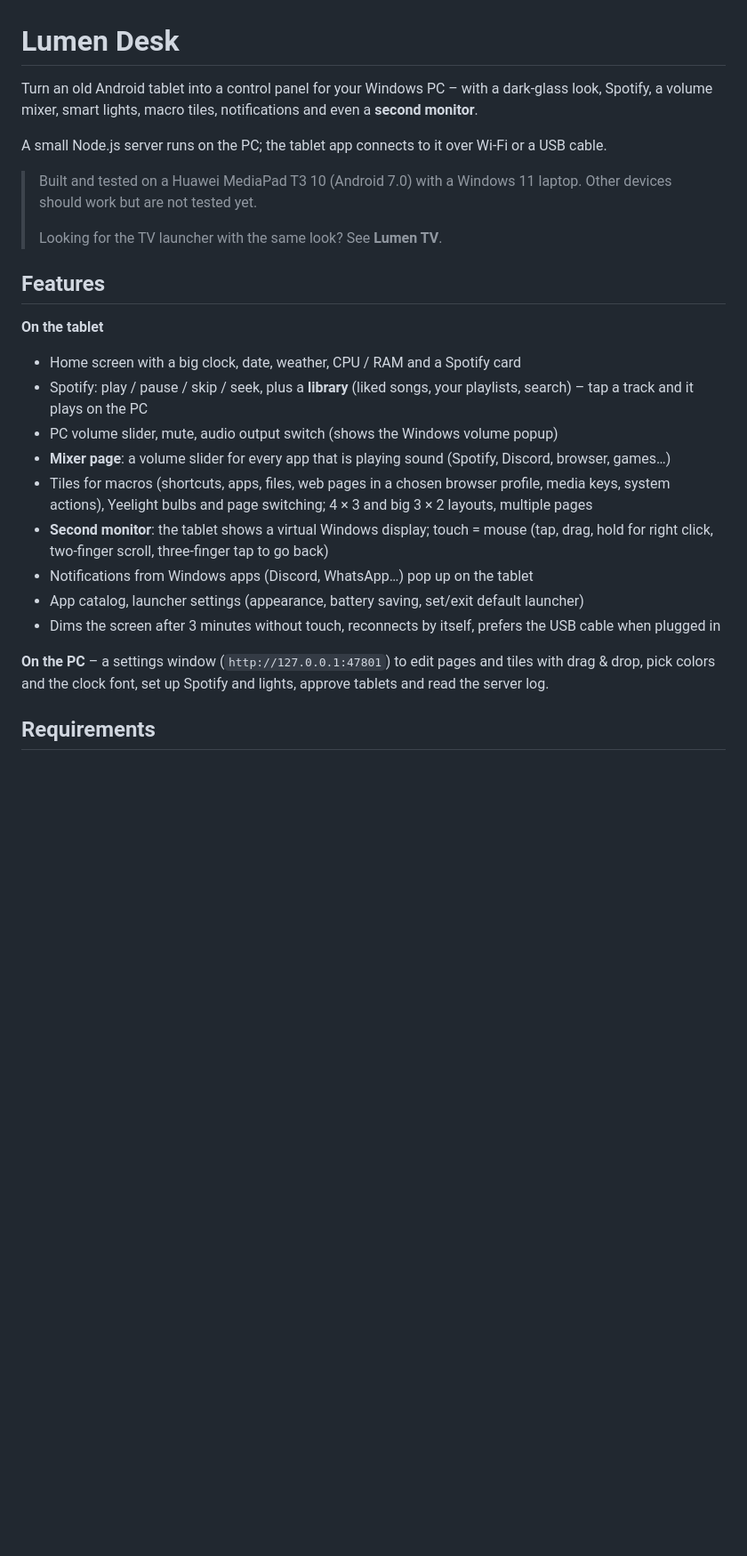
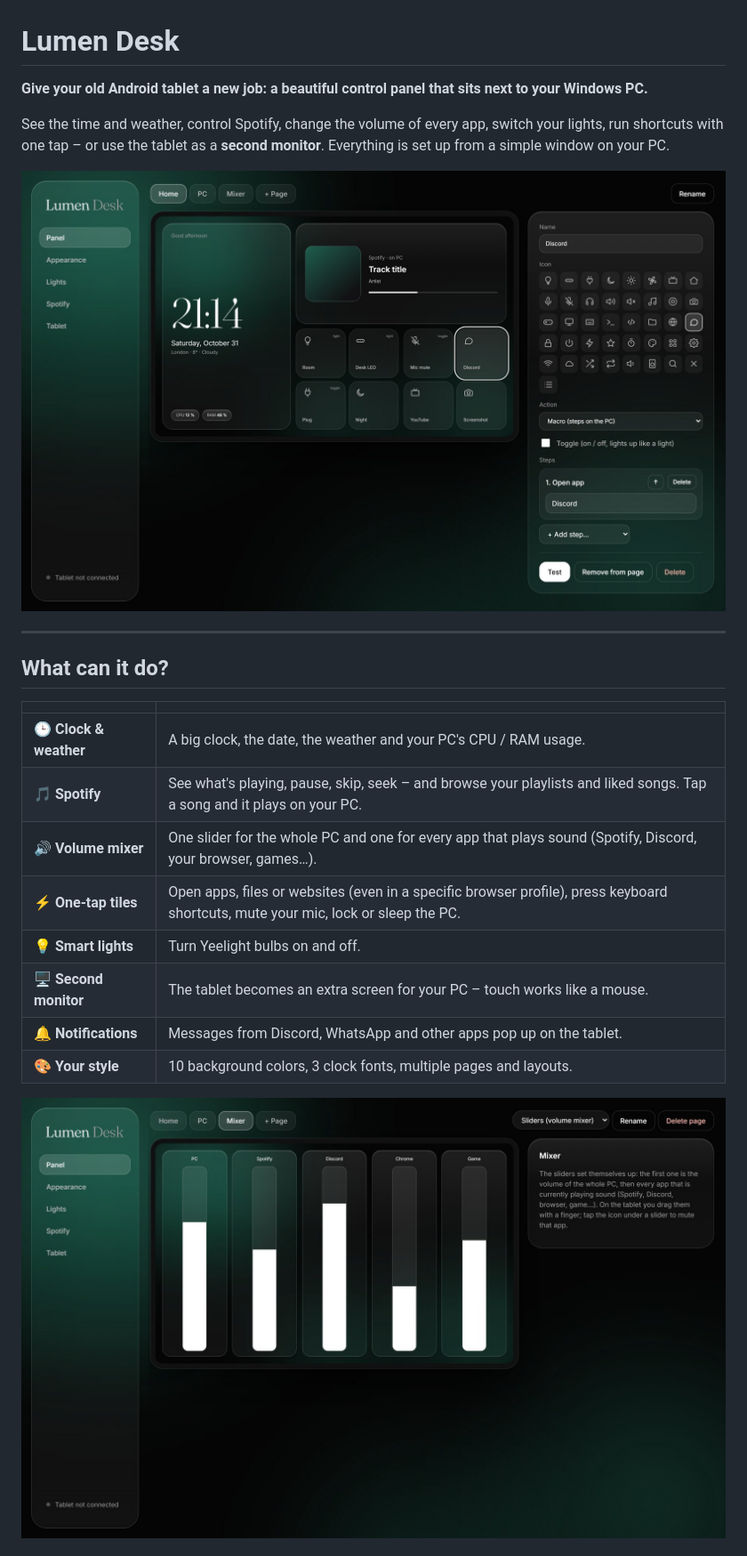
Before and after one commit to cyipex/lumen-deck, a Markdown page: README.md, the part around one of its changes. Shown at 89% size. Rendered like a GitHub page; pictures changed too: docs/screenshots/pc-mixer.jpg (added), docs/screenshots/pc-tiles.jpg (added); blank space fills up the shorter version.

```diff
--- a/README.md
+++ b/README.md
@@ -1,27 +1,25 @@
 # Lumen Desk
 
-Turn an old Android tablet into a control panel for your Windows PC – with a dark-glass look, Spotify, a volume mixer, smart lights, macro tiles, notifications and even a **second monitor**.
+**Give your old Android tablet a new job: a beautiful control panel that sits next to your Windows PC.**
 
-A small Node.js server runs on the PC; the tablet app connects to it over Wi-Fi or a USB cable.
+See the time and weather, control Spotify, change the volume of every app, switch your lights, run shortcuts with one tap – or use the tablet as a **second monitor**. Everything is set up from a simple window on your PC.
 
-> Built and tested on a Huawei MediaPad T3 10 (Android 7.0) with a Windows 11 laptop. Other devices should work but are not tested yet.
->
-> Looking for the TV launcher with the same look? See **Lumen TV**.
+![Settings window on the PC](docs/screenshots/pc-tiles.jpg)
 
-## Features
+---
 
-**On the tablet**
-- Home screen with a big clock, date, weather, CPU / RAM and a Spotify card
-- Spotify: play / pause / skip / seek, plus a **library** (liked songs, your playlists, search) – tap a track and it plays on the PC
-- PC volume slider, mute, audio output switch (shows the Windows volume popup)
-- **Mixer page**: a volume slider for every app that is playing sound (Spotify, Discord, browser, games…)
-- Tiles for macros (shortcuts, apps, files, web pages in a chosen browser profile, media keys, system actions), Yeelight bulbs and page switching; 4 × 3 and big 3 × 2 layouts, multiple pages
-- **Second monitor**: the tablet shows a virtual Windows display; touch = mouse (tap, drag, hold for right click, two-finger scroll, three-finger tap to go back)
-- Notifications from Windows apps (Discord, WhatsApp…) pop up on the tablet
-- App catalog, launcher settings (appearance, battery saving, set/exit default launcher)
-- Dims the screen after 3 minutes without touch, reconnects by itself, prefers the USB cable when plugged in
+## What can it do?
 
-**On the PC** – a settings window (`http://127.0.0.1:47801`) to edit pages and tiles with drag & drop, pick colors and the clock font, set up Spotify and lights, approve tablets and read the server log.
+| | |
+|---|---|
+| 🕒 **Clock & weather** | A big clock, the date, the weather and your PC's CPU / RAM usage. |
+| 🎵 **Spotify** | See what's playing, pause, skip, seek – and browse your playlists and liked songs. Tap a song and it plays on your PC. |
+| 🔊 **Volume mixer** | One slider for the whole PC and one for every app that plays sound (Spotify, Discord, your browser, games…). |
+| ⚡ **One-tap tiles** | Open apps, files or websites (even in a specific browser profile), press keyboard shortcuts, mute your mic, lock or sleep the PC. |
+| 💡 **Smart lights** | Turn Yeelight bulbs on and off. |
+| 🖥️ **Second monitor** | The tablet becomes an extra screen for your PC – touch works like a mouse. |
+| 🔔 **Notifications** | Messages from Discord, WhatsApp and other apps pop up on the tablet. |
+| 🎨 **Your style** | 10 background colors, 3 clock fonts, multiple pages and layouts. |
 
-## Requirements
+![Volume mixer page](docs/screenshots/pc-mixer.jpg)
 
```
Also changed, not shown: other parts of README.md (+106 -47 lines), AGENTS.md (+1 -1 lines), docs/screenshots/pc-appearance.jpg (added), 1 other file.
